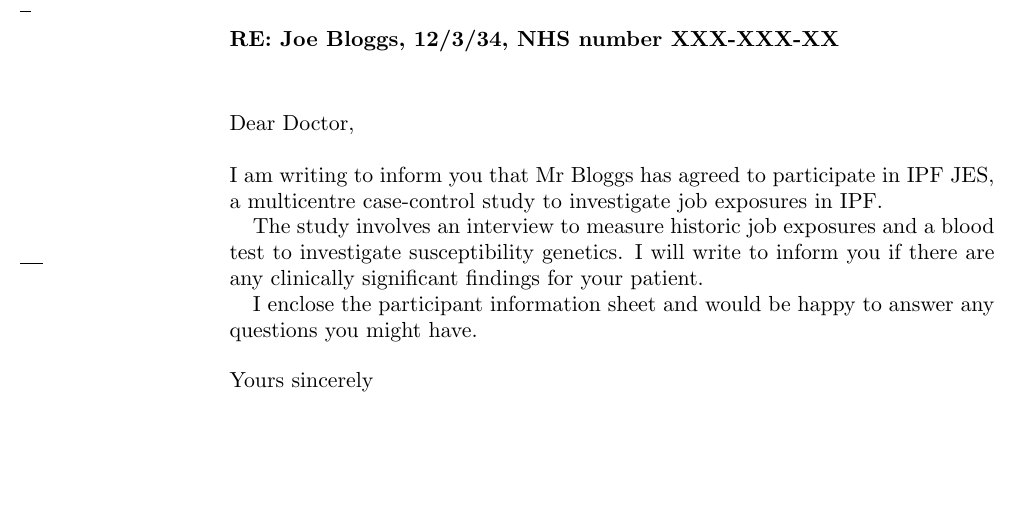
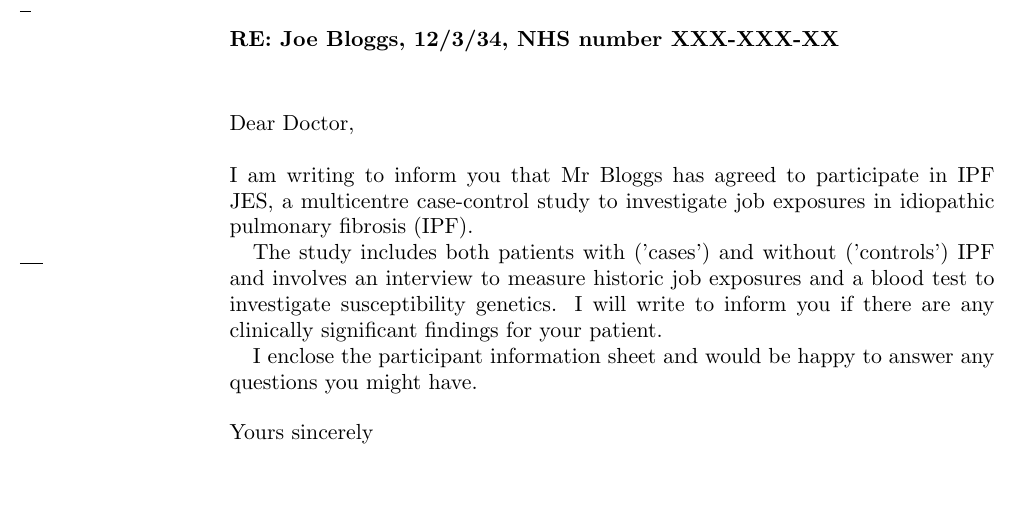
Before and after one commit to drcjar/ipfjes, a LaTeX letter (ipfjes-coverletter-gp.tex): part of the page, cut so that both start at the same text, the shorter picture padded with empty space. Compiled offline with pdfLaTeX.

Commit message:
update wording of GP cover letter

```diff
--- a/ipfjes-coverletter-gp.tex
+++ b/ipfjes-coverletter-gp.tex
@@ -10,9 +10,9 @@
 
 \opening{Dear Doctor,}
 
-    I am writing to inform you that Mr Bloggs has agreed to participate in IPF JES, a multicentre case-control study to investigate job exposures in IPF.
+    I am writing to inform you that Mr Bloggs has agreed to participate in IPF JES, a multicentre case-control study to investigate job exposures in idiopathic pulmonary fibrosis (IPF).
 
-    The study involves an interview to measure historic job exposures and a blood test to investigate susceptibility genetics. I will write to inform you if there are any clinically significant findings for your patient.
+    The study includes both patients with ('cases') and without ('controls') IPF and involves an interview to measure historic job exposures and a blood test to investigate susceptibility genetics. I will write to inform you if there are any clinically significant findings for your patient.
 
     I enclose the participant information sheet and would be happy to answer any questions you might have.
 
```
Also changed, not shown: CHANGELOG.md, ipfjes-consent.pdf, ipfjes-coverletter-cons-case.pdf, ipfjes-coverletter-cons-control.pdf, ipfjes-coverletter-gp.pdf, ipfjes-coverletter-pt.pdf, ipfjes-ganttchart.pdf, ipfjes-interview.pdf, ipfjes-onepager.pdf, ipfjes-pis.pdf, ipfjes-protocol.pdf, 2 other files.
